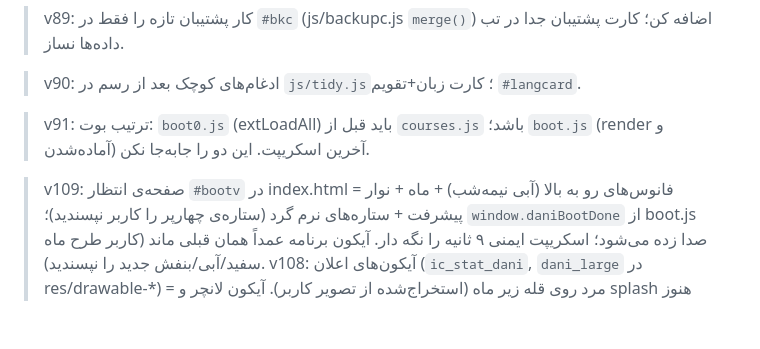
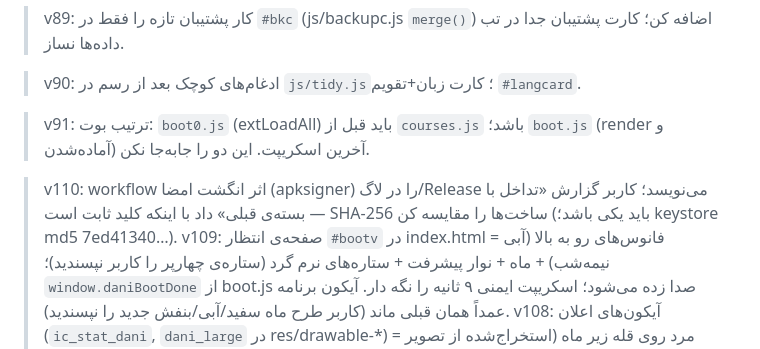
Before and after one commit to danielmgt83-ai/DANI_PLANNER, a Markdown page: AI.md, the part around the change. Drawn GitHub-style; blank space fills up the shorter version.

```diff
--- a/AI.md
+++ b/AI.md
@@ -571,6 +571,7 @@ DANI Planner: پلنر شخصی فارسی (RTL، با لایه‌ی ترجمه
 
 > v91: ترتیب بوت: `boot0.js` (extLoadAll) باید قبل از `courses.js` باشد؛ `boot.js` (render و آماده‌شدن) آخرین اسکریپت. این دو را جابه‌جا نکن.
 
+> v110: workflow اثر انگشت امضا (apksigner) را در لاگ/Release می‌نویسد؛ کاربر گزارش «تداخل با بسته‌ی قبلی» داد با اینکه کلید ثابت است — SHA-256 ساخت‌ها را مقایسه کن (باید یکی باشد؛ keystore md5 7ed41340…).
 > v109: صفحه‌ی انتظار `#bootv` در index.html = فانوس‌های رو به بالا (آبی نیمه‌شب) + ماه + نوار پیشرفت + ستاره‌های نرم گرد (ستاره‌ی چهارپر را کاربر نپسندید)؛ `window.daniBootDone` از boot.js صدا زده می‌شود؛ اسکریپت ایمنی ۹ ثانیه را نگه دار. آیکون برنامه عمداً همان قبلی ماند (کاربر طرح ماه سفید/آبی/بنفش جدید را نپسندید).
 > v108: آیکون‌های اعلان (`ic_stat_dani`, `dani_large` در res/drawable-*) = مرد روی قله زیر ماه (استخراج‌شده از تصویر کاربر). آیکون لانچر و splash هنوز عوض نشده‌اند. کد بدون تغییر.
 > v107: پیام `dani-update` فقط برای html و با `rv` (شماره‌ی fx.js?v در index سایت). boot.js مقایسه با نسخه‌ی در حال اجرا و شمارنده‌ی localStorage `dani_ota_told`؛ ۳ تکرار → `dani-reset-html` به SW. توجه: sw.js اجراشونده همان داخل APK است (OTA فقط کش فایل‌ها را عوض می‌کند، نه خود SW).
```
Also changed, not shown: CHANGELOG.md (+3 -0 lines).
